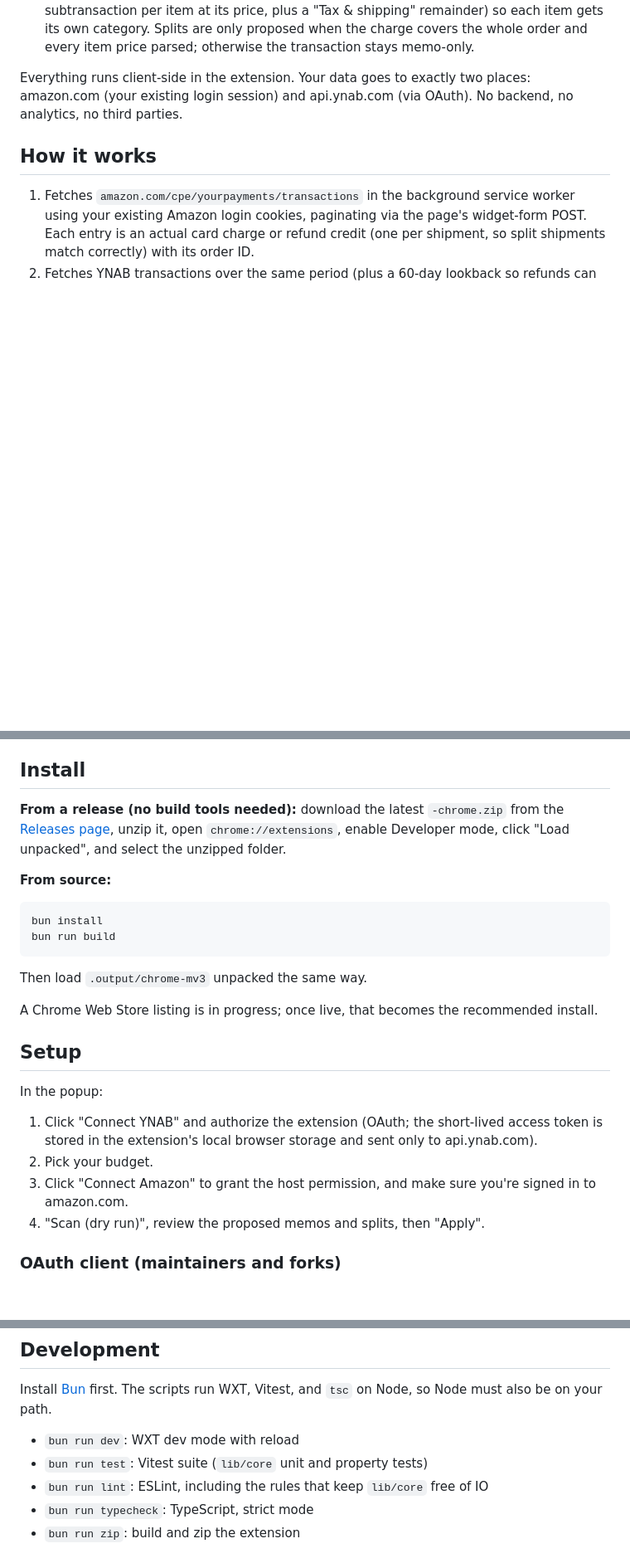
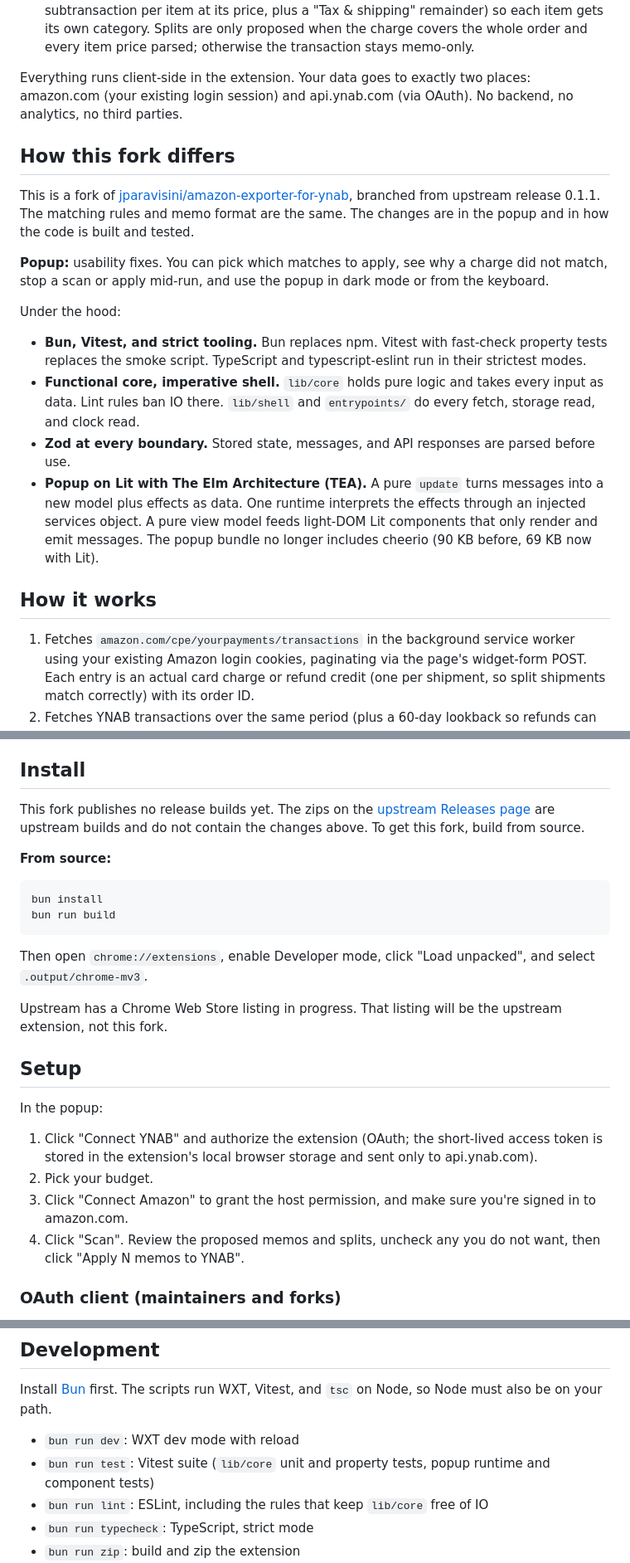
Before and after one commit to austintheriot/amazon-exporter-for-ynab, a Markdown page: README.md, 3 parts joined by grey strips. Shown at 83% size. Drawn GitHub-style; blank space fills up the shorter version.

Commit message:
docs: README says how this fork differs and how to install it
Co-Authored-By: Claude Opus 5.5 <noreply@anthropic.com>
Claude-Session: https://claude.ai/code/session_01TMaxQ5h4DBjQmnbkowppB8

````diff
--- a/README.md
+++ b/README.md
@@ -10,6 +10,19 @@ Amazon transactions land in YNAB as an amount and the payee "Amazon", nothing el
 
 Everything runs client-side in the extension. Your data goes to exactly two places: amazon.com (your existing login session) and api.ynab.com (via OAuth). No backend, no analytics, no third parties.
 
+## How this fork differs
+
+This is a fork of [jparavisini/amazon-exporter-for-ynab](https://github.com/jparavisini/amazon-exporter-for-ynab), branched from upstream release 0.1.1. The matching rules and memo format are the same. The changes are in the popup and in how the code is built and tested.
+
+**Popup:** usability fixes. You can pick which matches to apply, see why a charge did not match, stop a scan or apply mid-run, and use the popup in dark mode or from the keyboard.
+
+Under the hood:
+
+- **Bun, Vitest, and strict tooling.** Bun replaces npm. Vitest with fast-check property tests replaces the smoke script. TypeScript and typescript-eslint run in their strictest modes.
+- **Functional core, imperative shell.** `lib/core` holds pure logic and takes every input as data. Lint rules ban IO there. `lib/shell` and `entrypoints/` do every fetch, storage read, and clock read.
+- **Zod at every boundary.** Stored state, messages, and API responses are parsed before use.
+- **Popup on Lit with The Elm Architecture (TEA).** A pure `update` turns messages into a new model plus effects as data. One runtime interprets the effects through an injected services object. A pure view model feeds light-DOM Lit components that only render and emit messages. The popup bundle no longer includes cheerio (90 KB before, 69 KB now with Lit).
+
 ## How it works
 
 1. Fetches `amazon.com/cpe/yourpayments/transactions` in the background service worker using your existing Amazon login cookies, paginating via the page's widget-form POST. Each entry is an actual card charge or refund credit (one per shipment, so split shipments match correctly) with its order ID.
@@ -19,7 +32,7 @@ Everything runs client-side in the extension. Your data goes to exactly two plac
 
 ## Install
 
-**From a release (no build tools needed):** download the latest `-chrome.zip` from the [Releases page](https://github.com/jparavisini/amazon-exporter-for-ynab/releases), unzip it, open `chrome://extensions`, enable Developer mode, click "Load unpacked", and select the unzipped folder.
+This fork publishes no release builds yet. The zips on the [upstream Releases page](https://github.com/jparavisini/amazon-exporter-for-ynab/releases) are upstream builds and do not contain the changes above. To get this fork, build from source.
 
 **From source:**
 
@@ -28,9 +41,9 @@ bun install
 bun run build
 ```
 
-Then load `.output/chrome-mv3` unpacked the same way.
+Then open `chrome://extensions`, enable Developer mode, click "Load unpacked", and select `.output/chrome-mv3`.
 
-A Chrome Web Store listing is in progress; once live, that becomes the recommended install.
+Upstream has a Chrome Web Store listing in progress. That listing will be the upstream extension, not this fork.
 
 ## Setup
 
@@ -39,7 +52,7 @@ In the popup:
 1. Click "Connect YNAB" and authorize the extension (OAuth; the short-lived access token is stored in the extension's local browser storage and sent only to api.ynab.com).
 2. Pick your budget.
 3. Click "Connect Amazon" to grant the host permission, and make sure you're signed in to amazon.com.
-4. "Scan (dry run)", review the proposed memos and splits, then "Apply".
+4. Click "Scan". Review the proposed memos and splits, uncheck any you do not want, then click "Apply N memos to YNAB".
 
 ### OAuth client (maintainers and forks)
 
@@ -59,7 +72,7 @@ If you fork and change the manifest `key`, your extension ID (and therefore the
 Install [Bun](https://bun.sh) first. The scripts run WXT, Vitest, and `tsc` on Node, so Node must also be on your path.
 
 - `bun run dev`: WXT dev mode with reload
-- `bun run test`: Vitest suite (`lib/core` unit and property tests)
+- `bun run test`: Vitest suite (`lib/core` unit and property tests, popup runtime and component tests)
 - `bun run lint`: ESLint, including the rules that keep `lib/core` free of IO
 - `bun run typecheck`: TypeScript, strict mode
 - `bun run zip`: build and zip the extension
````
